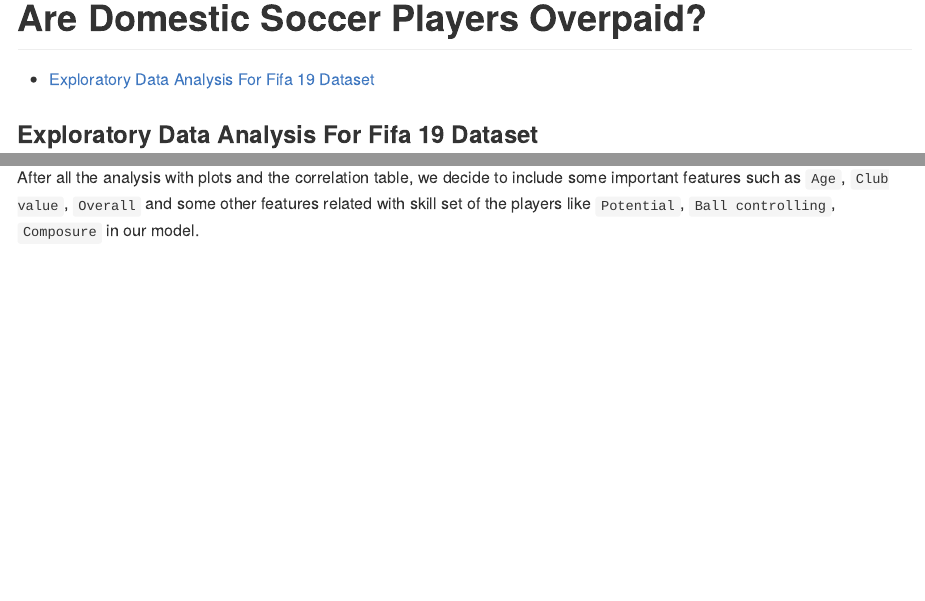
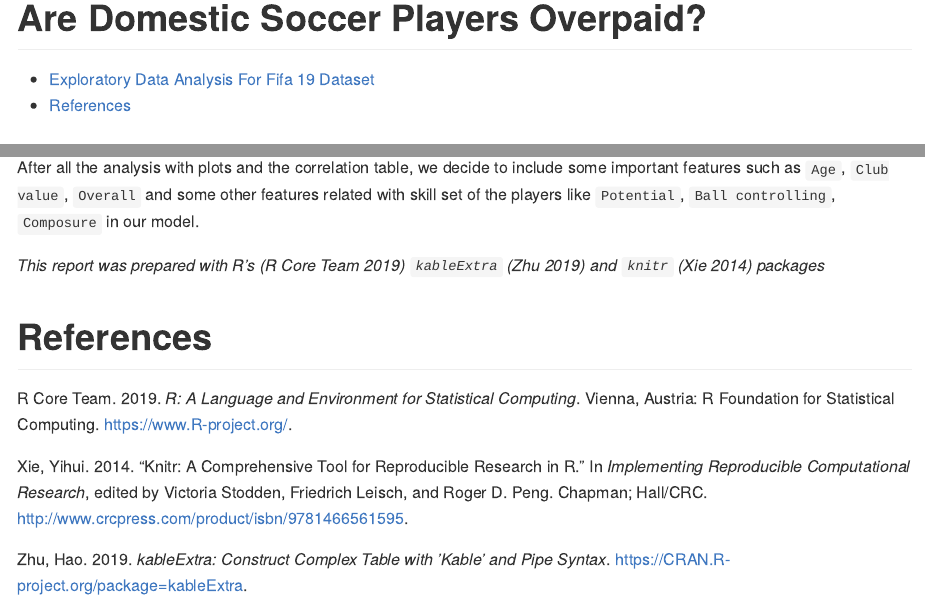
Before and after one commit to UBC-MDS/DSCI_522_G410, an R Markdown document (doc/eda_report.Rmd): the page in a window 1100 px wide, from its top, and a second part further down, joined at a grey line. Rendered offline with R 4.5, knitr and Pandoc, with nearby package versions; some code elsewhere in the file could not run offline.

Commit message:
eda report with ref added

```diff
--- a/doc/eda_report.Rmd
+++ b/doc/eda_report.Rmd
@@ -82,3 +82,7 @@
 So, the `Club value` is a good indicator in the salary of the players.
 
 After all the analysis with plots and the correlation table, we decide to include some important features such as `Age`, `Club value`, `Overall` and some other features related with skill set of the players like `Potential`, `Ball controlling`, `Composure` in our model.
+
+*This report was prepared with R's [@R] `kableExtra` [@kableExtra] and `knitr` [@knitr] packages*
+
+# References
```
Also changed, not shown: doc/eda_report.md.
